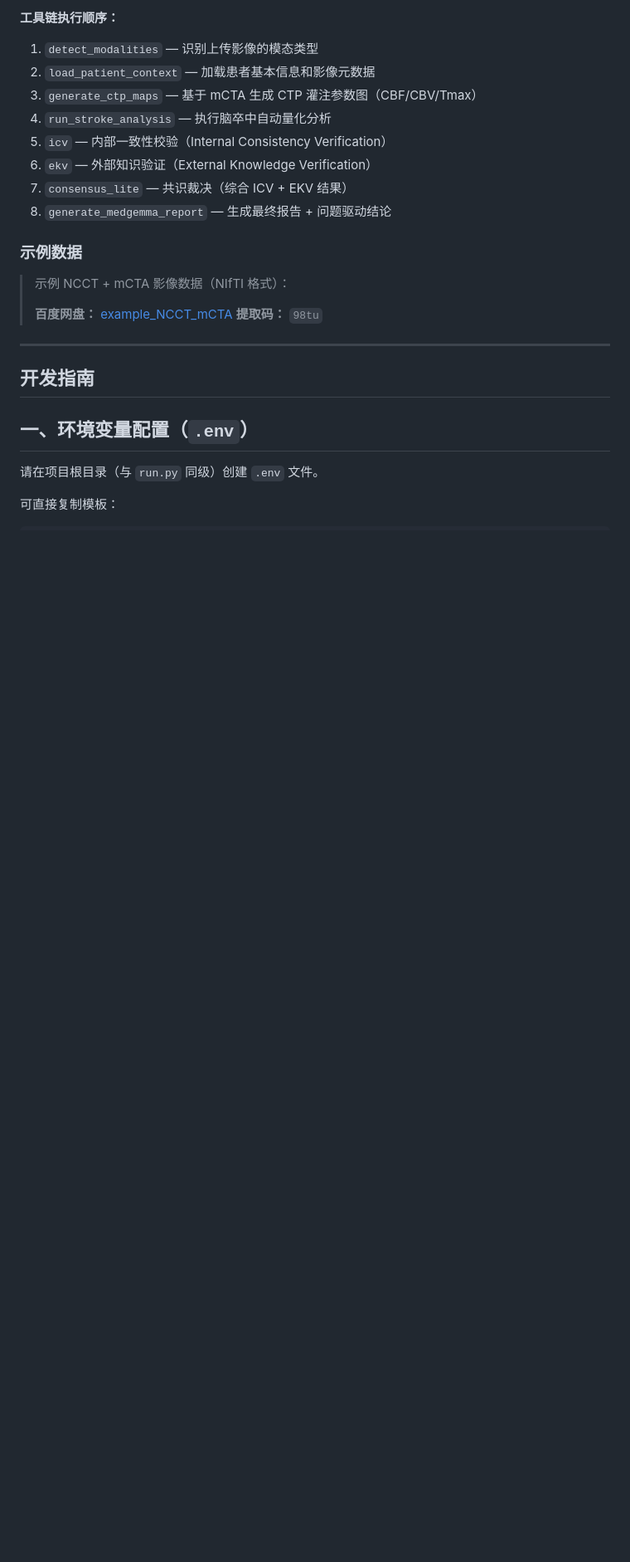
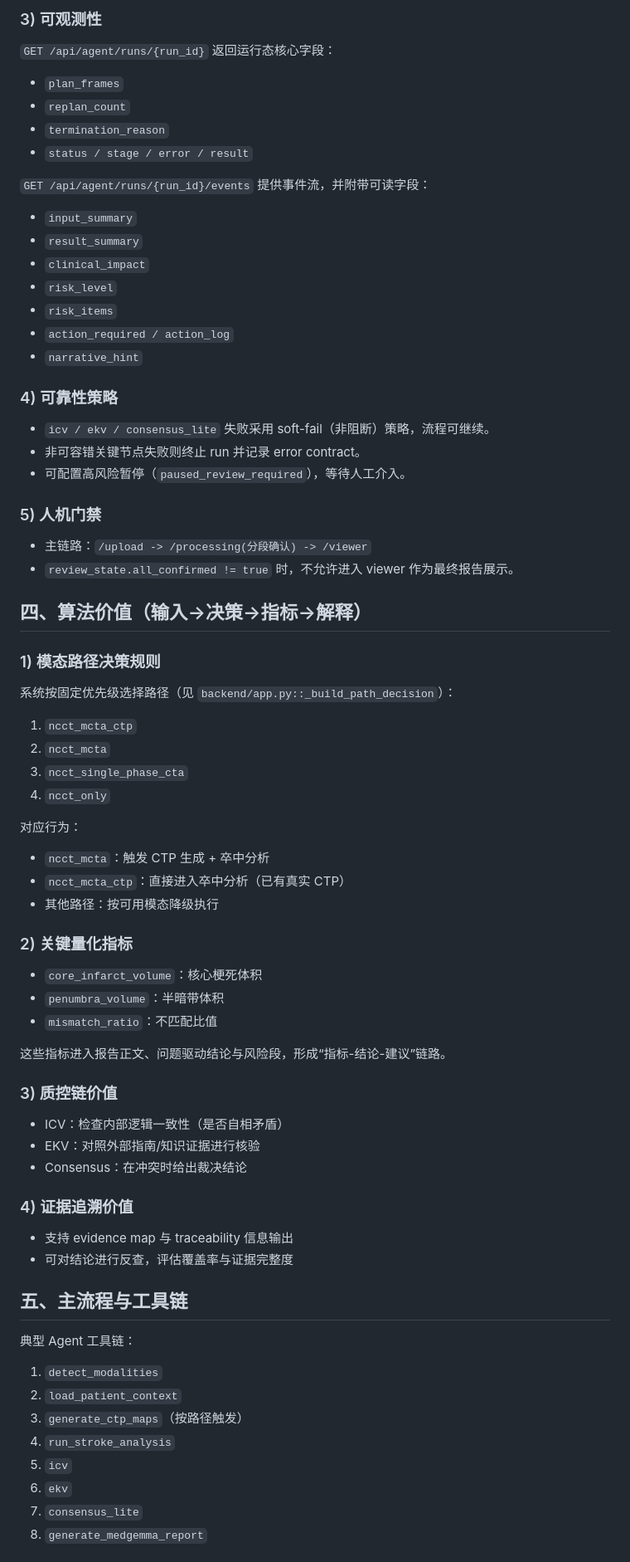
Before and after one commit to inagetawaycar123/NeuroMatrix_AI_mrdpm, a Markdown page: README.md, the part around one of its changes. Shown at 83% size. GitHub-like rendering; blank space fills up the shorter version.

```diff
--- a/README.md
+++ b/README.md
@@ -67,28 +61,67 @@
 
-**工具链执行顺序：**
-1. `detect_modalities` — 识别上传影像的模态类型
-2. `load_patient_context` — 加载患者基本信息和影像元数据
-3. `generate_ctp_maps` — 基于 mCTA 生成 CTP 灌注参数图（CBF/CBV/Tmax）
-4. `run_stroke_analysis` — 执行脑卒中自动量化分析
-5. `icv` — 内部一致性校验（Internal Consistency Verification）
-6. `ekv` — 外部知识验证（External Knowledge Verification）
-7. `consensus_lite` — 共识裁决（综合 ICV + EKV 结果）
-8. `generate_medgemma_report` — 生成最终报告 + 问题驱动结论
+### 3) 可观测性
+`GET /api/agent/runs/{run_id}` 返回运行态核心字段：
+- `plan_frames`
+- `replan_count`
+- `termination_reason`
+- `status / stage / error / result`
 
-### 示例数据
+`GET /api/agent/runs/{run_id}/events` 提供事件流，并附带可读字段：
+- `input_summary`
+- `result_summary`
+- `clinical_impact`
+- `risk_level`
+- `risk_items`
+- `action_required / action_log`
+- `narrative_hint`
 
-> 示例 NCCT + mCTA 影像数据（NIfTI 格式）：
->
-> **百度网盘：** [example_NCCT_mCTA](https://pan.baidu.com/s/1n4ufFqn7TsQUrGORSX1CAg)
-> **提取码：** `98tu`
+### 4) 可靠性策略
+- `icv / ekv / consensus_lite` 失败采用 soft-fail（非阻断）策略，流程可继续。
+- 非可容错关键节点失败则终止 run 并记录 error contract。
+- 可配置高风险暂停（`paused_review_required`），等待人工介入。
 
----
+### 5) 人机门禁
+- 主链路：`/upload -> /processing(分段确认) -> /viewer`
+- `review_state.all_confirmed != true` 时，不允许进入 viewer 作为最终报告展示。
 
-## 开发指南
+## 四、算法价值（输入→决策→指标→解释）
+### 1) 模态路径决策规则
+系统按固定优先级选择路径（见 `backend/app.py::_build_path_decision`）：
 
-## 一、环境变量配置（`.env`）
+1. `ncct_mcta_ctp`
+2. `ncct_mcta`
+3. `ncct_single_phase_cta`
+4. `ncct_only`
 
-请在项目根目录（与 `run.py` 同级）创建 `.env` 文件。
+对应行为：
+- `ncct_mcta`：触发 CTP 生成 + 卒中分析
+- `ncct_mcta_ctp`：直接进入卒中分析（已有真实 CTP）
+- 其他路径：按可用模态降级执行
 
-可直接复制模板：
+### 2) 关键量化指标
+- `core_infarct_volume`：核心梗死体积
+- `penumbra_volume`：半暗带体积
+- `mismatch_ratio`：不匹配比值
 
+这些指标进入报告正文、问题驱动结论与风险段，形成“指标-结论-建议”链路。
+
+### 3) 质控链价值
+- ICV：检查内部逻辑一致性（是否自相矛盾）
+- EKV：对照外部指南/知识证据进行核验
+- Consensus：在冲突时给出裁决结论
+
+### 4) 证据追溯价值
+- 支持 evidence map 与 traceability 信息输出
+- 可对结论进行反查，评估覆盖率与证据完整度
+
+## 五、主流程与工具链
+典型 Agent 工具链：
+1. `detect_modalities`
+2. `load_patient_context`
+3. `generate_ctp_maps`（按路径触发）
+4. `run_stroke_analysis`
+5. `icv`
+6. `ekv`
+7. `consensus_lite`
+8. `generate_medgemma_report`
+
```
Also changed, not shown: other parts of README.md (+128 -246 lines).
